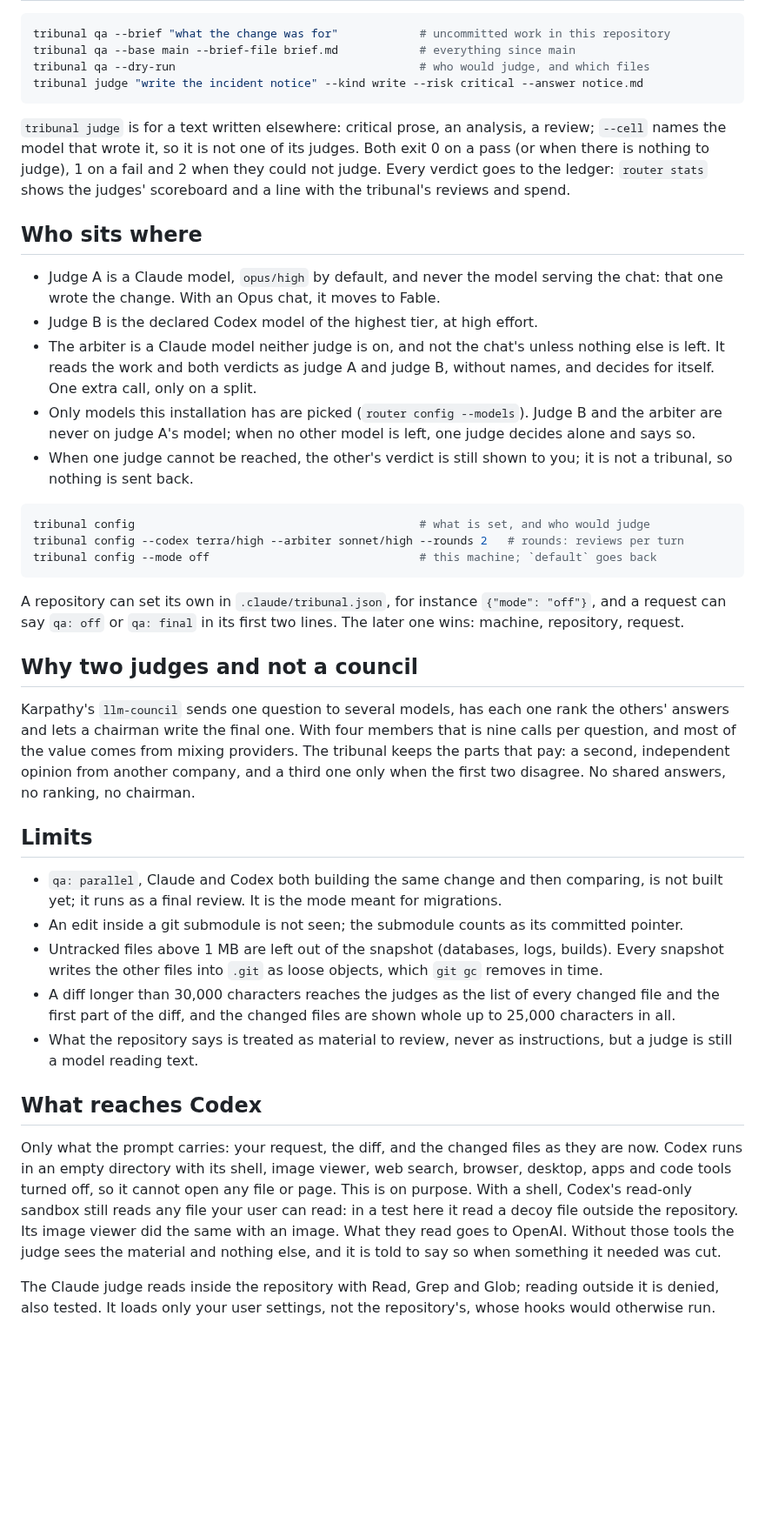
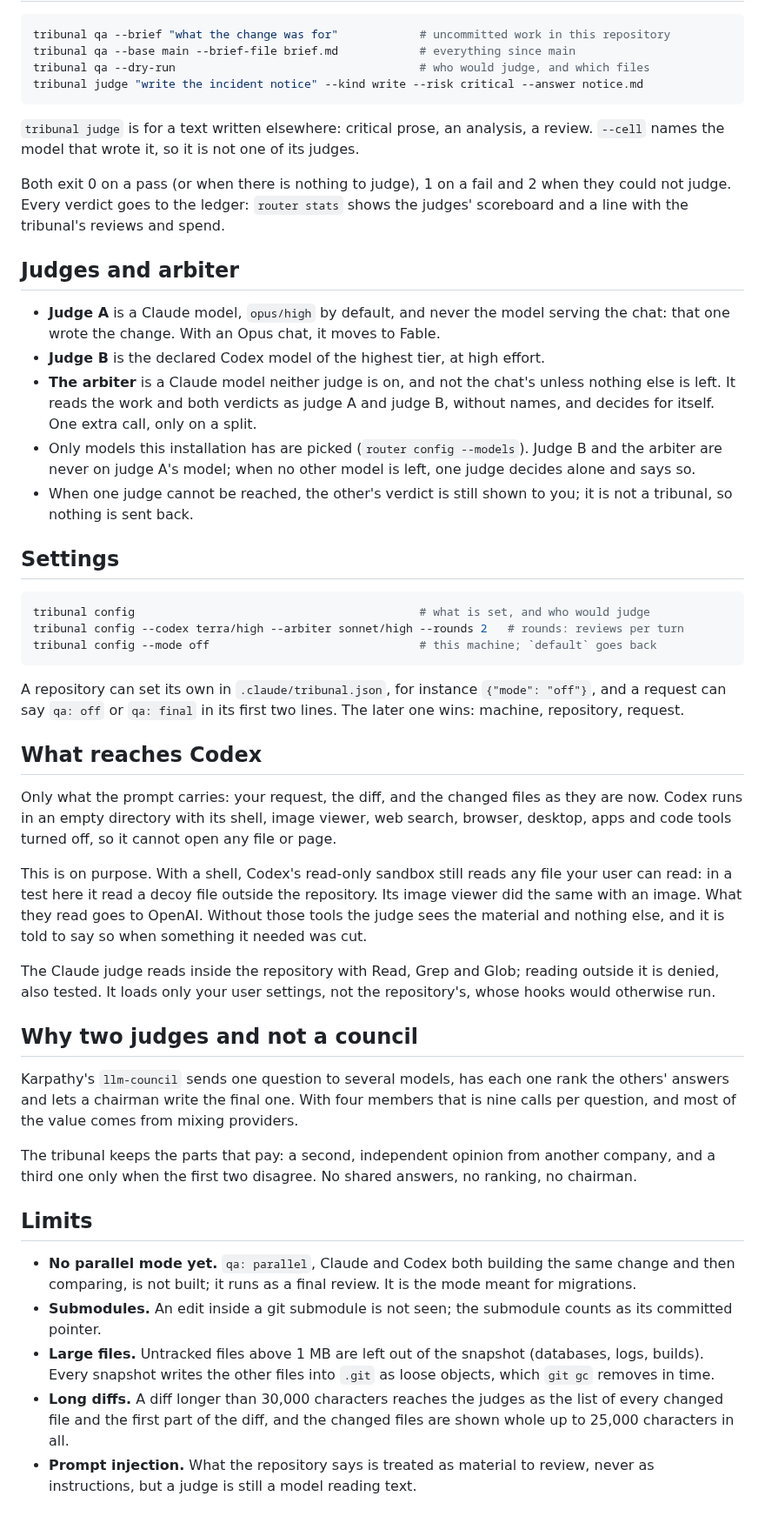
Before and after one commit to dcamunas/model-router, a Markdown page: plugins/tribunal/README.md, the part around one of its changes. Shown at 87% size. GitHub-like rendering; blank space fills up the shorter version.

````diff
--- a/plugins/tribunal/README.md
+++ b/plugins/tribunal/README.md
@@ -65,23 +83,27 @@ tribunal qa --dry-run                                    # who would judge, and
 tribunal judge "write the incident notice" --kind write --risk critical --answer notice.md
 ```
 
-`tribunal judge` is for a text written elsewhere: critical prose, an analysis, a review; `--cell`
-names the model that wrote it, so it is not one of its judges. Both exit 0 on a pass (or when there
-is nothing to judge), 1 on a fail and 2 when they could not judge. Every verdict goes to the ledger:
-`router stats` shows the judges' scoreboard and a line with the tribunal's reviews and spend.
+`tribunal judge` is for a text written elsewhere: critical prose, an analysis, a review. `--cell`
+names the model that wrote it, so it is not one of its judges.
 
-## Who sits where
+Both exit 0 on a pass (or when there is nothing to judge), 1 on a fail and 2 when they could not
+judge. Every verdict goes to the ledger: `router stats` shows the judges' scoreboard and a line with
+the tribunal's reviews and spend.
 
-- Judge A is a Claude model, `opus/high` by default, and never the model serving the chat: that one
-  wrote the change. With an Opus chat, it moves to Fable.
-- Judge B is the declared Codex model of the highest tier, at high effort.
-- The arbiter is a Claude model neither judge is on, and not the chat's unless nothing else is left.
-  It reads the work and both verdicts as judge A and judge B, without names, and decides for itself.
-  One extra call, only on a split.
+## Judges and arbiter
+
+- **Judge A** is a Claude model, `opus/high` by default, and never the model serving the chat: that
+  one wrote the change. With an Opus chat, it moves to Fable.
+- **Judge B** is the declared Codex model of the highest tier, at high effort.
+- **The arbiter** is a Claude model neither judge is on, and not the chat's unless nothing else is
+  left. It reads the work and both verdicts as judge A and judge B, without names, and decides for
+  itself. One extra call, only on a split.
 - Only models this installation has are picked (`router config --models`). Judge B and the arbiter
   are never on judge A's model; when no other model is left, one judge decides alone and says so.
 - When one judge cannot be reached, the other's verdict is still shown to you; it is not a tribunal,
   so nothing is sent back.
+
+## Settings
 
 ```bash
 tribunal config                                          # what is set, and who would judge
@@ -93,35 +115,40 @@ A repository can set its own in `.claude/tribunal.json`, for instance `{"mode":
 request can say `qa: off` or `qa: final` in its first two lines. The later one wins: machine,
 repository, request.
 
+## What reaches Codex
+
+Only what the prompt carries: your request, the diff, and the changed files as they are now. Codex
+runs in an empty directory with its shell, image viewer, web search, browser, desktop, apps and code
+tools turned off, so it cannot open any file or page.
+
+This is on purpose. With a shell, Codex's read-only sandbox still reads any file your user can read:
+in a test here it read a decoy file outside the repository. Its image viewer did the same with an
+image. What they read goes to OpenAI. Without those tools the judge sees the material and nothing
+else, and it is told to say so when something it needed was cut.
+
+The Claude judge reads inside the repository with Read, Grep and Glob; reading outside it is denied,
+also tested. It loads only your user settings, not the repository's, whose hooks would otherwise run.
+
 ## Why two judges and not a council
 
 Karpathy's `llm-council` sends one question to several models, has each one rank the others' answers
 and lets a chairman write the final one. With four members that is nine calls per question, and most
-of the value comes from mixing providers. The tribunal keeps the parts that pay: a second, independent
+of the value comes from mixing providers.
+
+The tribunal keeps the parts that pay: a second, independent
 opinion from another company, and a third one only when the first two disagree. No shared answers,
 no ranking, no chairman.
 
 ## Limits
 
-- `qa: parallel`, Claude and Codex both building the same change and then comparing, is not built
-  yet; it runs as a final review. It is the mode meant for migrations.
-- An edit inside a git submodule is not seen; the submodule counts as its committed pointer.
-- Untracked files above 1 MB are left out of the snapshot (databases, logs, builds). Every snapshot
-  writes the other files into `.git` as loose objects, which `git gc` removes in time.
-- A diff longer than 30,000 characters reaches the judges as the list of every changed file and the
-  first part of the diff, and the changed files are shown whole up to 25,000 characters in all.
-- What the repository says is treated as material to review, never as instructions, but a judge is
-  still a model reading text.
-
-## What reaches Codex
-
-Only what the prompt carries: your request, the diff, and the changed files as they are now. Codex
-runs in an empty directory with its shell, image viewer, web search, browser, desktop, apps and code
-tools turned off, so it cannot open any file or page. This is on purpose. With a shell, Codex's
-read-only sandbox still reads any file your user can read: in a test here it read a decoy file
-outside the repository. Its image viewer did the same with an image. What they read goes to OpenAI.
-Without those tools the judge sees the material and nothing else, and it is told to say so when
-something it needed was cut.
-
-The Claude judge reads inside the repository with Read, Grep and Glob; reading outside it is denied,
-also tested. It loads only your user settings, not the repository's, whose hooks would otherwise run.
+- **No parallel mode yet.** `qa: parallel`, Claude and Codex both building the same change and then
+  comparing, is not built; it runs as a final review. It is the mode meant for migrations.
+- **Submodules.** An edit inside a git submodule is not seen; the submodule counts as its committed
+  pointer.
+- **Large files.** Untracked files above 1 MB are left out of the snapshot (databases, logs, builds).
+  Every snapshot writes the other files into `.git` as loose objects, which `git gc` removes in time.
+- **Long diffs.** A diff longer than 30,000 characters reaches the judges as the list of every changed
+  file and the first part of the diff, and the changed files are shown whole up to 25,000 characters
+  in all.
+- **Prompt injection.** What the repository says is treated as material to review, never as
+  instructions, but a judge is still a model reading text.
````
Also changed, not shown: other parts of plugins/tribunal/README.md (+56 -38 lines), CHANGELOG.md (+10 -0 lines), docs/showcase/trial.gif, docs/showcase/tribunal-dark.png (added), docs/showcase/tribunal-light.png (added), 4 other files.
